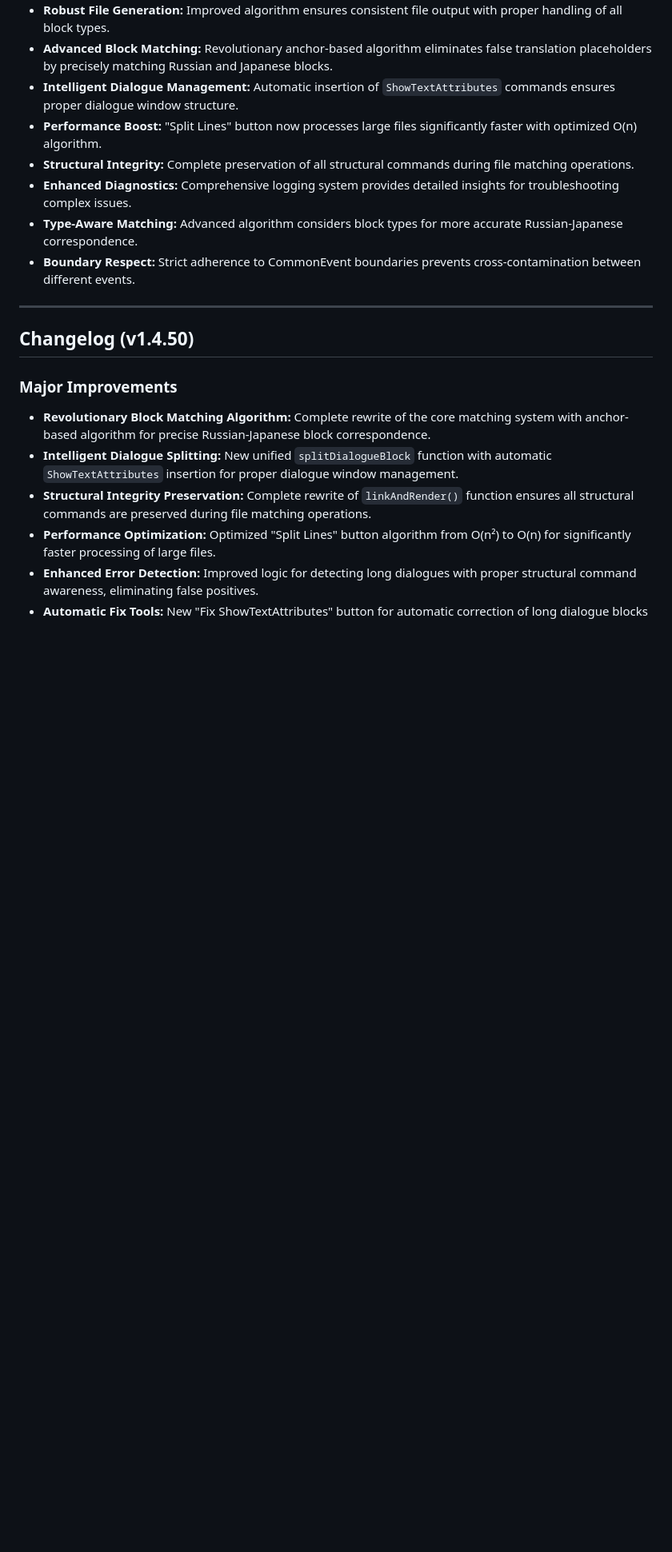
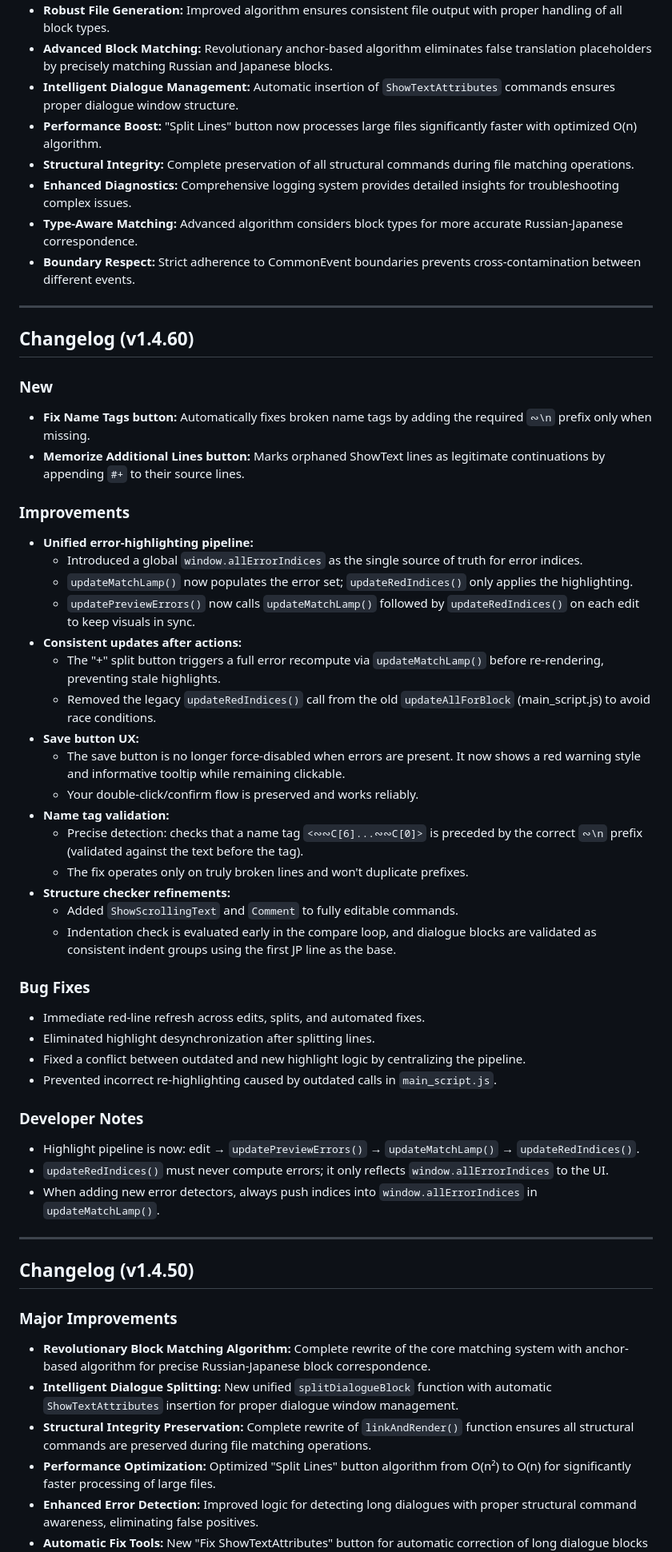
Before and after one commit to Glaive-Free-Fire/MGQP-Map-Editor, a Markdown page: README.md, the part around the change printed below. Shown: that part at 80% size. Rendered like a GitHub page; blank space fills up the shorter version.

```diff
--- a/README.md
+++ b/README.md
@@ -146,6 +146,43 @@
 - **Enhanced Diagnostics:** Comprehensive logging system provides detailed insights for troubleshooting complex issues.
 - **Type-Aware Matching:** Advanced algorithm considers block types for more accurate Russian-Japanese correspondence.
 - **Boundary Respect:** Strict adherence to CommonEvent boundaries prevents cross-contamination between different events.
+
+---
+
+## Changelog (v1.4.60)
+
+### New
+- **Fix Name Tags button:** Automatically fixes broken name tags by adding the required `∾\n` prefix only when missing.
+- **Memorize Additional Lines button:** Marks orphaned ShowText lines as legitimate continuations by appending `#+` to their source lines.
+
+### Improvements
+- **Unified error-highlighting pipeline:**
+  - Introduced a global `window.allErrorIndices` as the single source of truth for error indices.
+  - `updateMatchLamp()` now populates the error set; `updateRedIndices()` only applies the highlighting.
+  - `updatePreviewErrors()` now calls `updateMatchLamp()` followed by `updateRedIndices()` on each edit to keep visuals in sync.
+- **Consistent updates after actions:**
+  - The "+" split button triggers a full error recompute via `updateMatchLamp()` before re-rendering, preventing stale highlights.
+  - Removed the legacy `updateRedIndices()` call from the old `updateAllForBlock` (main_script.js) to avoid race conditions.
+- **Save button UX:**
+  - The save button is no longer force-disabled when errors are present. It now shows a red warning style and informative tooltip while remaining clickable.
+  - Your double-click/confirm flow is preserved and works reliably.
+- **Name tag validation:**
+  - Precise detection: checks that a name tag `<∾∾C[6]...∾∾C[0]>` is preceded by the correct `∾\n` prefix (validated against the text before the tag).
+  - The fix operates only on truly broken lines and won't duplicate prefixes.
+- **Structure checker refinements:**
+  - Added `ShowScrollingText` and `Comment` to fully editable commands.
+  - Indentation check is evaluated early in the compare loop, and dialogue blocks are validated as consistent indent groups using the first JP line as the base.
+
+### Bug Fixes
+- Immediate red-line refresh across edits, splits, and automated fixes.
+- Eliminated highlight desynchronization after splitting lines.
+- Fixed a conflict between outdated and new highlight logic by centralizing the pipeline.
+- Prevented incorrect re-highlighting caused by outdated calls in `main_script.js`.
+
+### Developer Notes
+- Highlight pipeline is now: edit → `updatePreviewErrors()` → `updateMatchLamp()` → `updateRedIndices()`.
+- `updateRedIndices()` must never compute errors; it only reflects `window.allErrorIndices` to the UI.
+- When adding new error detectors, always push indices into `window.allErrorIndices` in `updateMatchLamp()`.
 
 ---
 
```
Also changed, not shown: other parts of README.md (+6 -5 lines).
